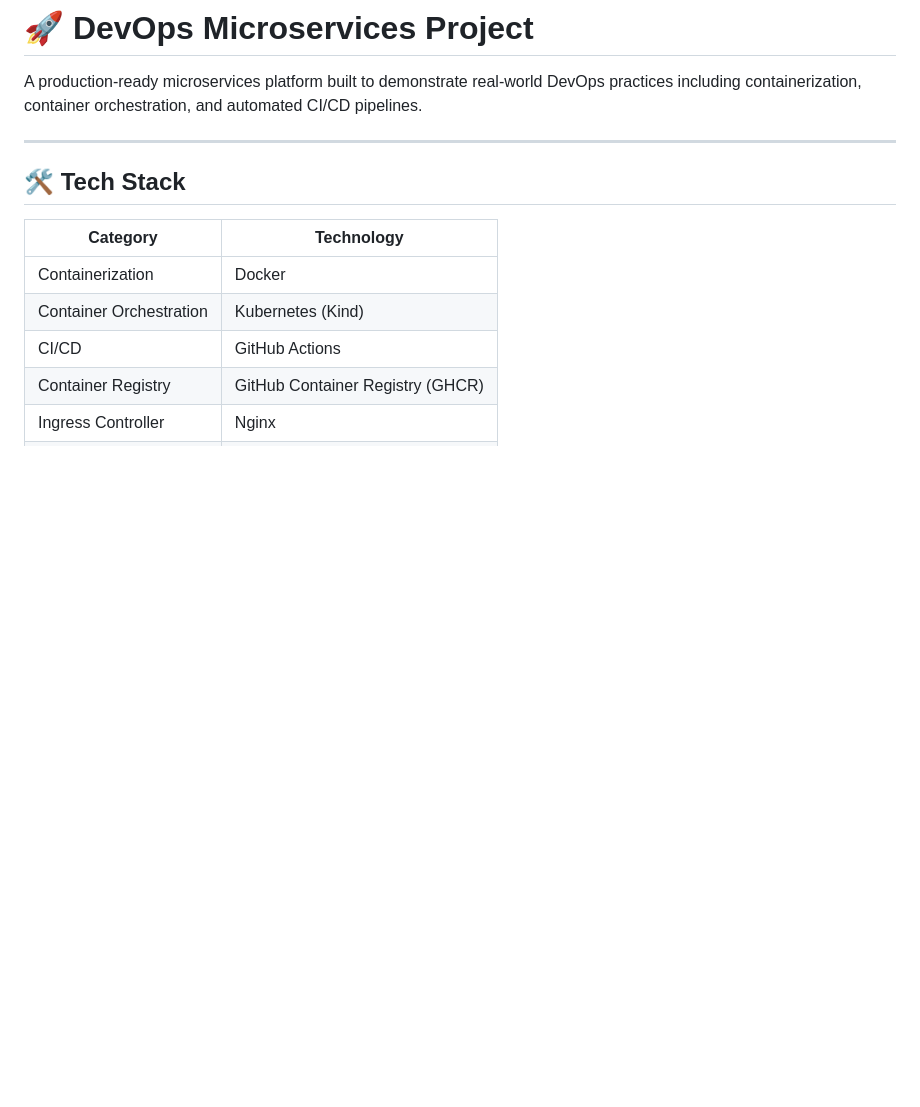
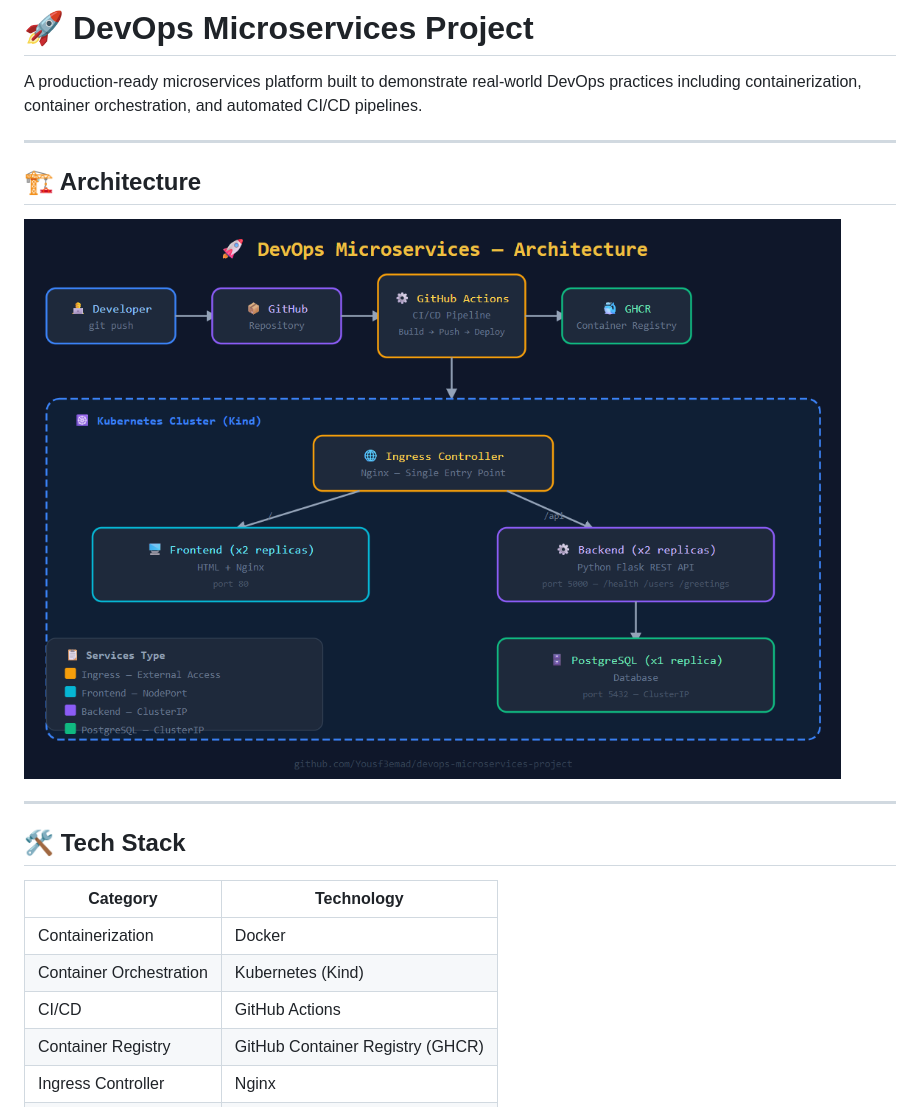
Before and after one commit to Yousf3emad/devops-microservices-project, a Markdown page: README.md, the part around the change. Drawn GitHub-style; blank space fills up the shorter version.

Commit message:
Update README to include architecture details
Added architecture section with diagram to README.

```diff
--- a/README.md
+++ b/README.md
@@ -1,6 +1,13 @@
 # 🚀 DevOps Microservices Project
 
 A production-ready microservices platform built to demonstrate real-world DevOps practices including containerization, container orchestration, and automated CI/CD pipelines.
+
+---
+
+
+## 🏗️ Architecture
+
+![Architecture Diagram](docs/images/architecture.png)
 
 
 ---
```
